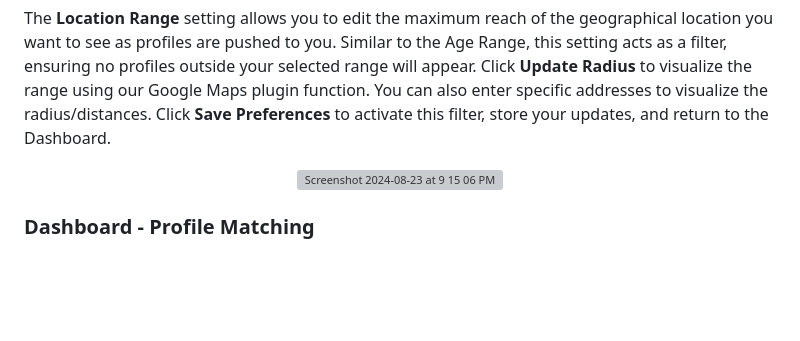
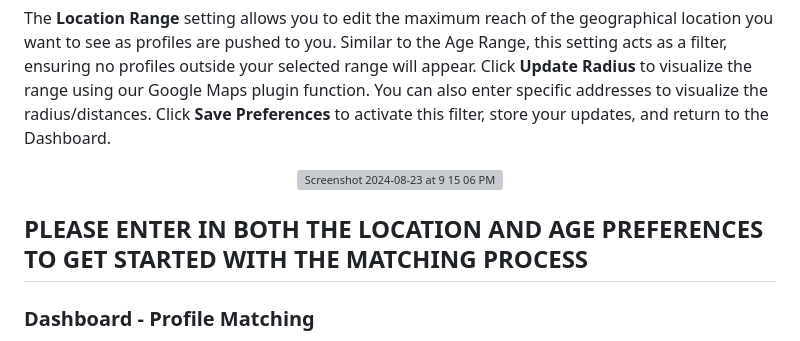
Before and after one commit to I-Am-Timothy-Williams/pythonmma2025, a Markdown page: README.md, the part around the change. Drawn GitHub-style; blank space fills up the shorter version; grey boxes are pictures that could not be loaded.

Commit message:
Update README.md
Signed-off-by: Timothy Williams <112456805+I-Am-Timothy-Williams@users.noreply.github.com>

```diff
--- a/README.md
+++ b/README.md
@@ -258,6 +258,8 @@ The **Location Range** setting allows you to edit the maximum reach of the geogr
 
 </div>
 
+## PLEASE ENTER IN BOTH THE LOCATION AND AGE PREFERENCES TO GET STARTED WITH THE MATCHING PROCESS
+
 ### Dashboard - Profile Matching
 
 The bottom section of the **Dashboard** displays profiles that are matched and pushed to you based on your personal data. The app calculates and identifies the best matches using a similarity score derived from your interests and those of other users.
```
